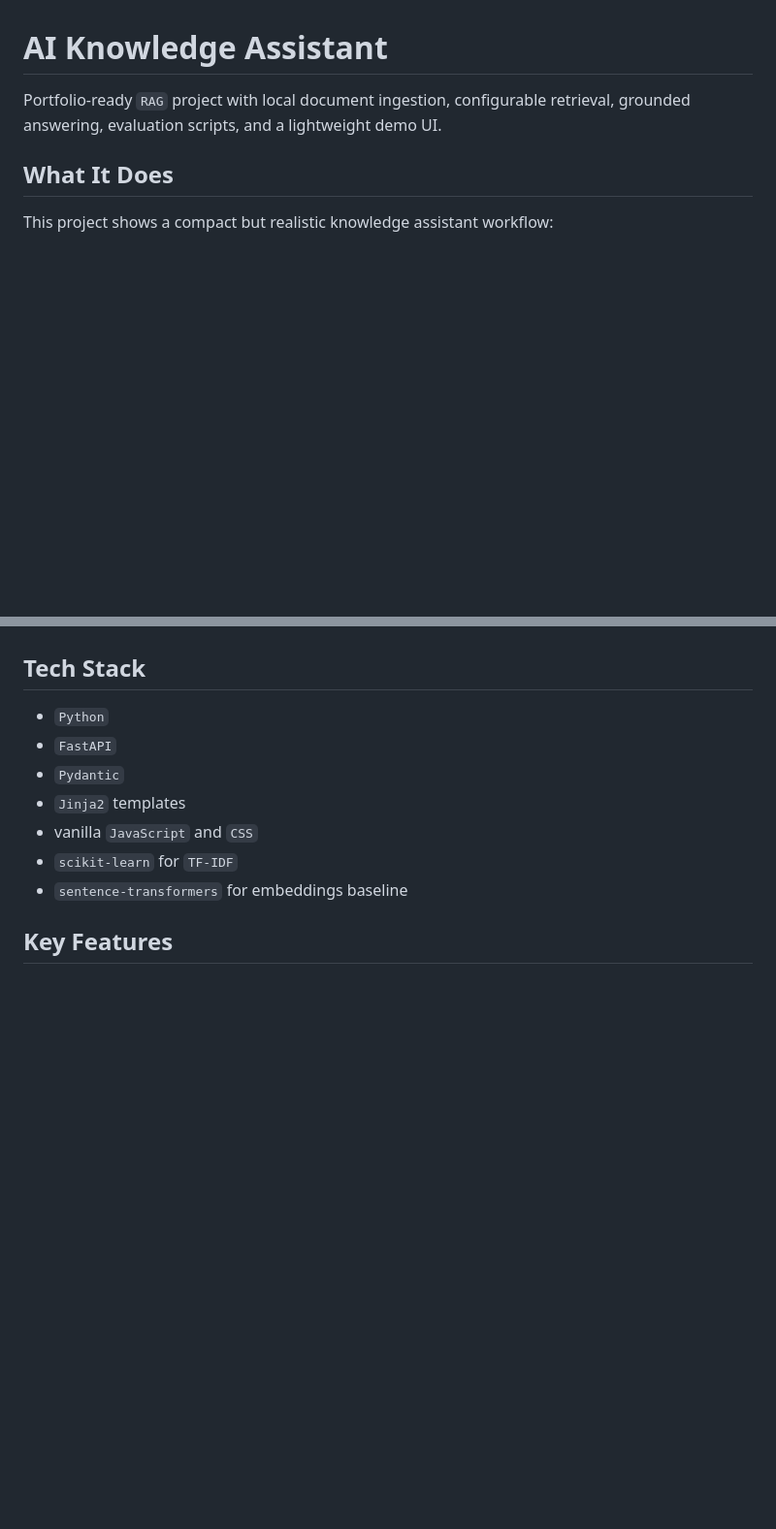
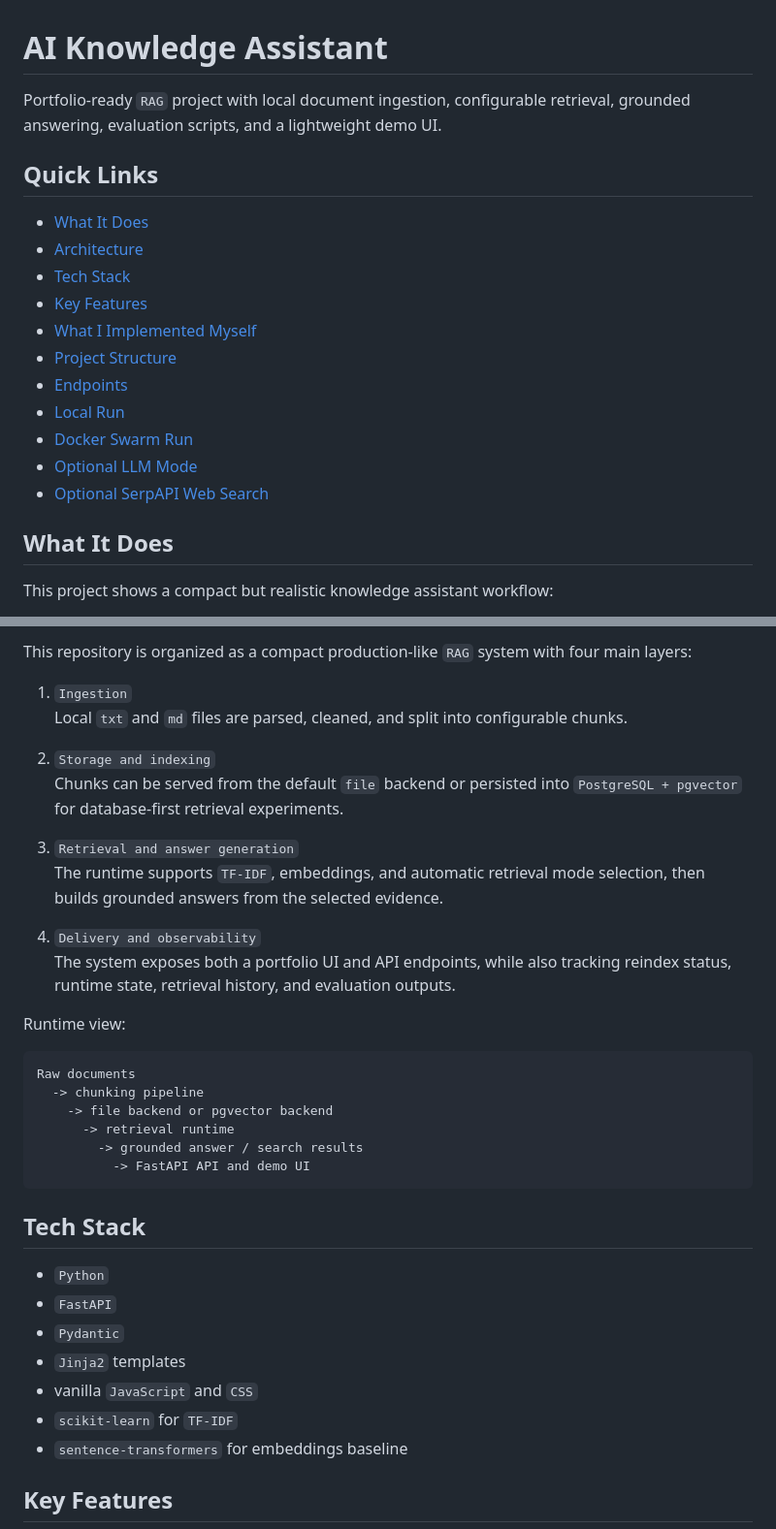
Before and after one commit to drhtka/AI-Knowledge-Assistant, a Markdown page: README.md, 2 parts joined by grey strips. Shown at 97% size. Rendered like a GitHub page; blank space fills up the shorter version.

Commit message:
Add architecture section to README

````diff
--- a/README.md
+++ b/README.md
@@ -1,6 +1,20 @@
 # AI Knowledge Assistant
 
 Portfolio-ready `RAG` project with local document ingestion, configurable retrieval, grounded answering, evaluation scripts, and a lightweight demo UI.
+
+## Quick Links
+
+- [What It Does](#what-it-does)
+- [Architecture](#architecture)
+- [Tech Stack](#tech-stack)
+- [Key Features](#key-features)
+- [What I Implemented Myself](#what-i-implemented-myself)
+- [Project Structure](#project-structure)
+- [Endpoints](#endpoints)
+- [Local Run](#local-run)
+- [Docker Swarm Run](#docker-swarm-run)
+- [Optional LLM Mode](#optional-llm-mode)
+- [Optional SerpAPI Web Search](#optional-serpapi-web-search)
 
 ## What It Does
 
@@ -15,3 +50,27 @@ This project shows a compact but realistic knowledge assistant workflow:
+This repository is organized as a compact production-like `RAG` system with four main layers:
+
+1. `Ingestion`
+   Local `txt` and `md` files are parsed, cleaned, and split into configurable chunks.
+
+2. `Storage and indexing`
+   Chunks can be served from the default `file` backend or persisted into `PostgreSQL + pgvector` for database-first retrieval experiments.
+
+3. `Retrieval and answer generation`
+   The runtime supports `TF-IDF`, embeddings, and automatic retrieval mode selection, then builds grounded answers from the selected evidence.
+
+4. `Delivery and observability`
+   The system exposes both a portfolio UI and API endpoints, while also tracking reindex status, runtime state, retrieval history, and evaluation outputs.
+
+Runtime view:
+
+```text
+Raw documents
+  -> chunking pipeline
+    -> file backend or pgvector backend
+      -> retrieval runtime
+        -> grounded answer / search results
+          -> FastAPI API and demo UI
+```
 
 ## Tech Stack
 
````
Also changed, not shown: other parts of README.md (+21 -0 lines).
